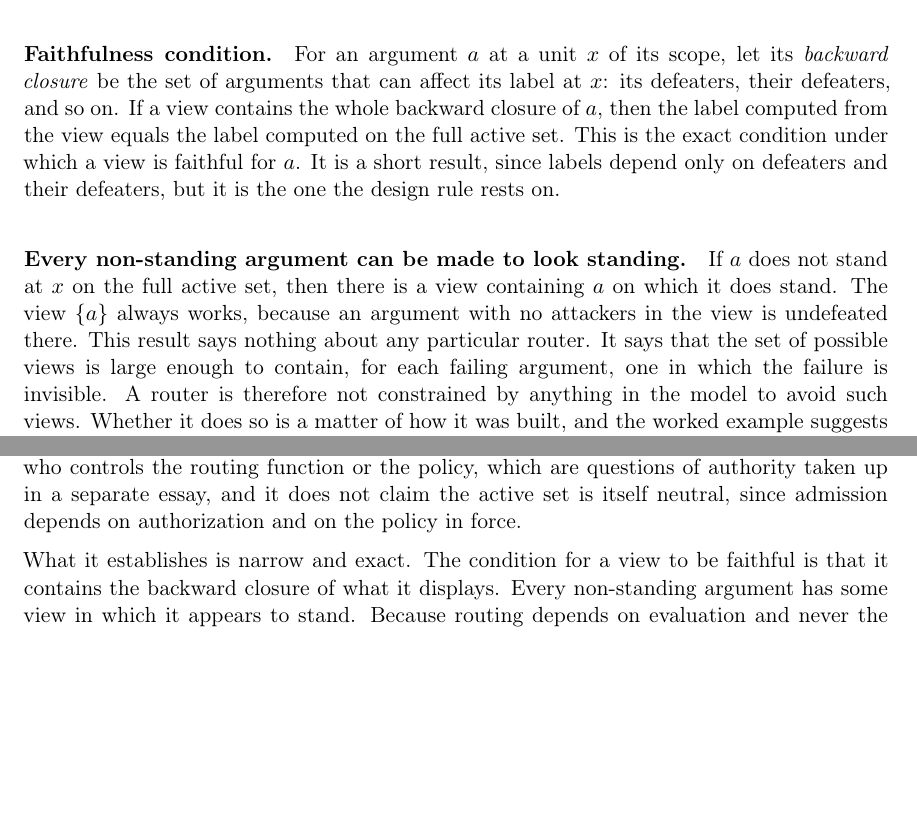
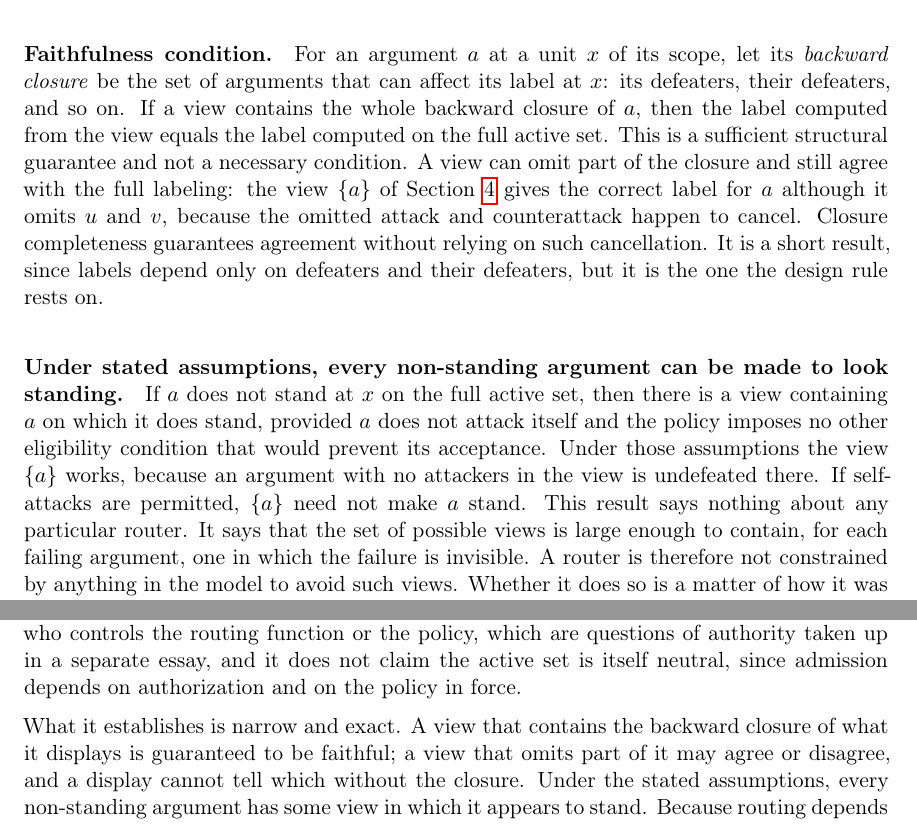
Before and after one commit to standardgalactic/adversaria, a LaTeX paper (02-routing-is-not-adjudication.tex): two parts of pages 4 and 6 of 7 before the commit and two parts of pages 4 and 7 of 7 after it, joined at a grey line, cut so that both start at the same text, the shorter picture padded with empty space. Compiled offline with pdfLaTeX.

Commit message:
Minor Revisions

```diff
--- a/02-routing-is-not-adjudication.tex
+++ b/02-routing-is-not-adjudication.tex
@@ -97,9 +97,21 @@ Now reverse the situation. Suppose instead that the objection to $a$ is sound an
 
 The monograph states the exact content of these observations.
 
-\paragraph{Faithfulness condition.} For an argument $a$ at a unit $x$ of its scope, let its \emph{backward closure} be the set of arguments that can affect its label at $x$: its defeaters, their defeaters, and so on. If a view contains the whole backward closure of $a$, then the label computed from the view equals the label computed on the full active set. This is the exact condition under which a view is faithful for $a$. It is a short result, since labels depend only on defeaters and their defeaters, but it is the one the design rule rests on.
+\paragraph{Faithfulness condition.} For an argument $a$ at a unit $x$ of its scope, let its \emph{backward closure} be the set of arguments that can affect its label at $x$: its defeaters, their defeaters, and so on. If a view contains the whole backward closure of $a$, then the label computed from the view equals the label computed on the full active set. This is a sufficient structural guarantee and not a necessary condition.
+A view can omit part of the closure and still agree with the full
+labeling: the view $\{a\}$ of Section~\ref{sec:failure} gives the correct
+label for $a$ although it omits $u$ and $v$, because the omitted attack
+and counterattack happen to cancel. Closure completeness guarantees
+agreement without relying on such cancellation. It is a short result,
+since labels depend only on defeaters and their defeaters, but it is the
+one the design rule rests on.
 
-\paragraph{Every non-standing argument can be made to look standing.} If $a$ does not stand at $x$ on the full active set, then there is a view containing $a$ on which it does stand. The view $\{a\}$ always works, because an argument with no attackers in the view is undefeated there. This result says nothing about any particular router. It says that the set of possible views is large enough to contain, for each failing argument, one in which the failure is invisible. A router is therefore not constrained by anything in the model to avoid such views. Whether it does so is a matter of how it was built, and the worked example suggests that an engagement-tuned router may do so without anyone intending it.
+\paragraph{Under stated assumptions, every non-standing argument can be made to look standing.} If $a$ does not stand at $x$ on the full active set, then there is a view
+containing $a$ on which it does stand, provided $a$ does not attack
+itself and the policy imposes no other eligibility condition that would
+prevent its acceptance. Under those assumptions the view $\{a\}$ works,
+because an argument with no attackers in the view is undefeated there.
+If self-attacks are permitted, $\{a\}$ need not make $a$ stand. This result says nothing about any particular router. It says that the set of possible views is large enough to contain, for each failing argument, one in which the failure is invisible. A router is therefore not constrained by anything in the model to avoid such views. Whether it does so is a matter of how it was built, and the worked example suggests that an engagement-tuned router may do so without anyone intending it.
 
 \paragraph{Dependence runs one way.} Define a function to \emph{depend on} another if its output can change when the other's output changes while its remaining inputs are held fixed. Then evaluation depends on admission and on nothing else. Admission depends on storage and on authorization. Routing may depend on all three. Storage, admission and evaluation do not depend on routing. The dependence relation among the four functions has no cycle.
 
@@ -158,7 +171,11 @@ Two inferences are tempting and neither is licensed. Relevance does not establis
 
 It does not show that any deployed system computes status from a routed view. The example is constructed, and the two failures it exhibits are consequences of a definition, not observations. It does not show that routers are badly designed or that engagement is a poor signal; it shows only that neither can be the input to a statement about what stands. It does not claim that the marker is sufficient for a reader to understand a dispute: a reader can ignore it, and a summary of a large closure can mislead in its own ways. It does not address who controls the routing function or the policy, which are questions of authority taken up in a separate essay, and it does not claim the active set is itself neutral, since admission depends on authorization and on the policy in force.
 
-What it establishes is narrow and exact. The condition for a view to be faithful is that it contains the backward closure of what it displays. Every non-standing argument has some view in which it appears to stand. Because routing depends on evaluation and never the reverse, there is no cycle to hide a mistake in. A system that follows the two-part rule can route as freely as it likes without changing what the record says stands.
+What it establishes is narrow and exact. A view that contains the backward closure of what it displays is
+guaranteed to be faithful; a view that omits part of it may agree or
+disagree, and a display cannot tell which without the closure. Under the
+stated assumptions, every non-standing argument has some view in which it
+appears to stand. Because routing depends on evaluation and never the reverse, there is no cycle to hide a mistake in. A system that follows the two-part rule can route as freely as it likes without changing what the record says stands.
 
 \section*{Notes}
 
```
Also changed, not shown: 11-inscription-and-authority.tex (+18 -3 lines), 02-routing-is-not-adjudication.pdf, 11-inscription-and-authority.pdf, 02-routing-is-not-adjudication.tex (9 more changed lines).
